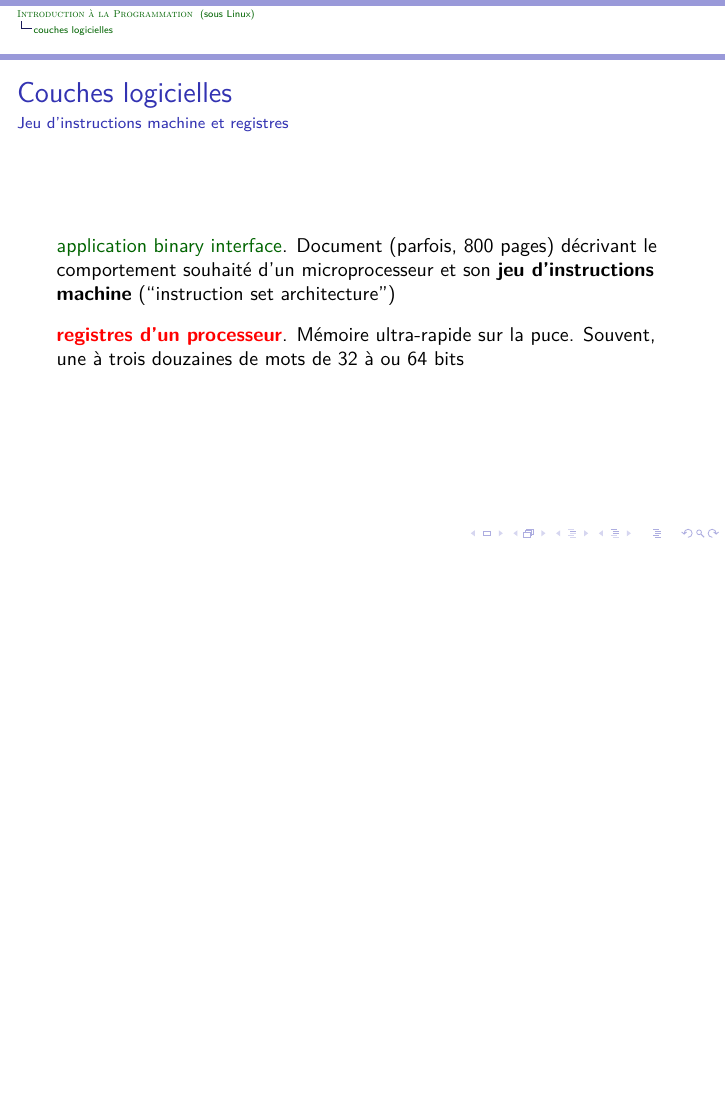
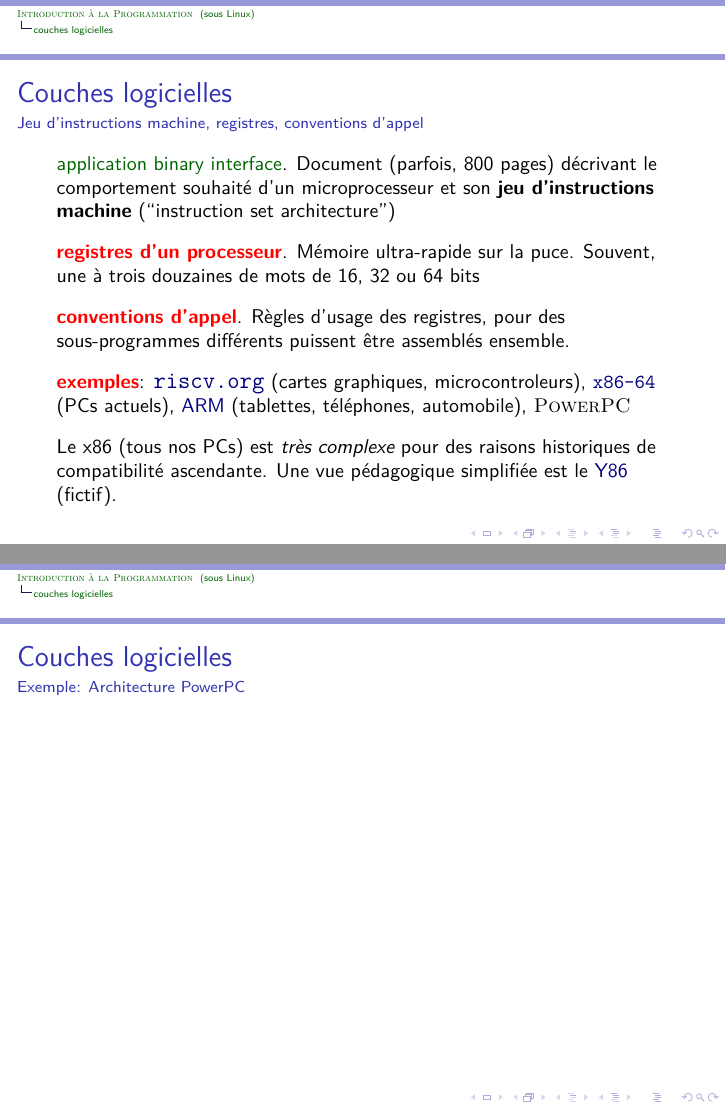
Before and after one commit to bstarynk/introprog-montpellibre-2020, LaTeX slides (intro-programmation-sous-Linux.tex): page 24 of 24 before the commit and pages 24 and 25 of 25 after it, the two joined at a grey line, the shorter picture padded with empty space. Compiled offline with LuaLaTeX.

Commit message:
mentionne architecture

```diff
--- a/intro-programmation-sous-Linux.tex
+++ b/intro-programmation-sous-Linux.tex
@@ -471,7 +475,7 @@ cinq ans d'emprisonnement et à 150 000 € d'amende.
 
 \begin{frame}
   \frametitle{Couches logicielles}
-  \framesubtitle{Jeu d'instructions machine et registres}
+  \framesubtitle{Jeu d'instructions machine, registres, conventions d'appel}
 
   \textcolor{DarkGreen}{application binary interface}. Document (parfois, 800 pages)
   décrivant le comportement souhaité d'un microprocesseur et son
@@ -480,10 +484,27 @@ cinq ans d'emprisonnement et à 150 000 € d'amende.
     \vspace{0.3cm}
   \textcolor{red}{\textbf{registres d'un processeur}}. Mémoire
   ultra-rapide sur la puce. Souvent, une à trois douzaines de mots de
-  32 à ou 64 bits
+ 16, 32 ou 64 bits
     \vspace{0.3cm}
 
+    \textcolor{red}{\textbf{conventions d'appel}}. Règles d'usage des registres, pour des sous-programmes différents puissent être assemblés ensemble.
+
+
+    \vspace{0.3cm}
+    \textcolor{red}{\textbf{exemples}}: {\large \href{https://riscv.org/}{\texttt{riscv.org}}} (cartes graphiques, microcontroleurs), \href{https://en.wikipedia.org/wiki/X86-64/}{\texttt{x86-64}} (PCs actuels), \href{https://fr.wikipedia.org/wiki/Architecture_ARM}{ARM} (tablettes, téléphones, automobile), \textsc{PowerPC}
+    \vspace{0.3cm}
+
+    Le x86 (tous nos PCs) est \emph{très complexe} pour des raisons
+    historiques de compatibilité ascendante. Une vue pédagogique
+    simplifiée est le \href{http://siever.info/cs400/Y86.html}{Y86}
+    (fictif).
 \end{frame}
+
+\begin{frame}
+  \frametitle{Couches logicielles}
+  \framesubtitle{Exemple: Architecture PowerPC}
+\end{frame}
+
 
 \end{document}
 %%%%%%%%%%%%%%%%%%%%%%%%%%%%%%%%%%%a%%%%%%%%%%%%%%%%%%%%%%%%%%%
```
Also changed, not shown: intro-programmation-sous-Linux.tex (6 more changed lines).
